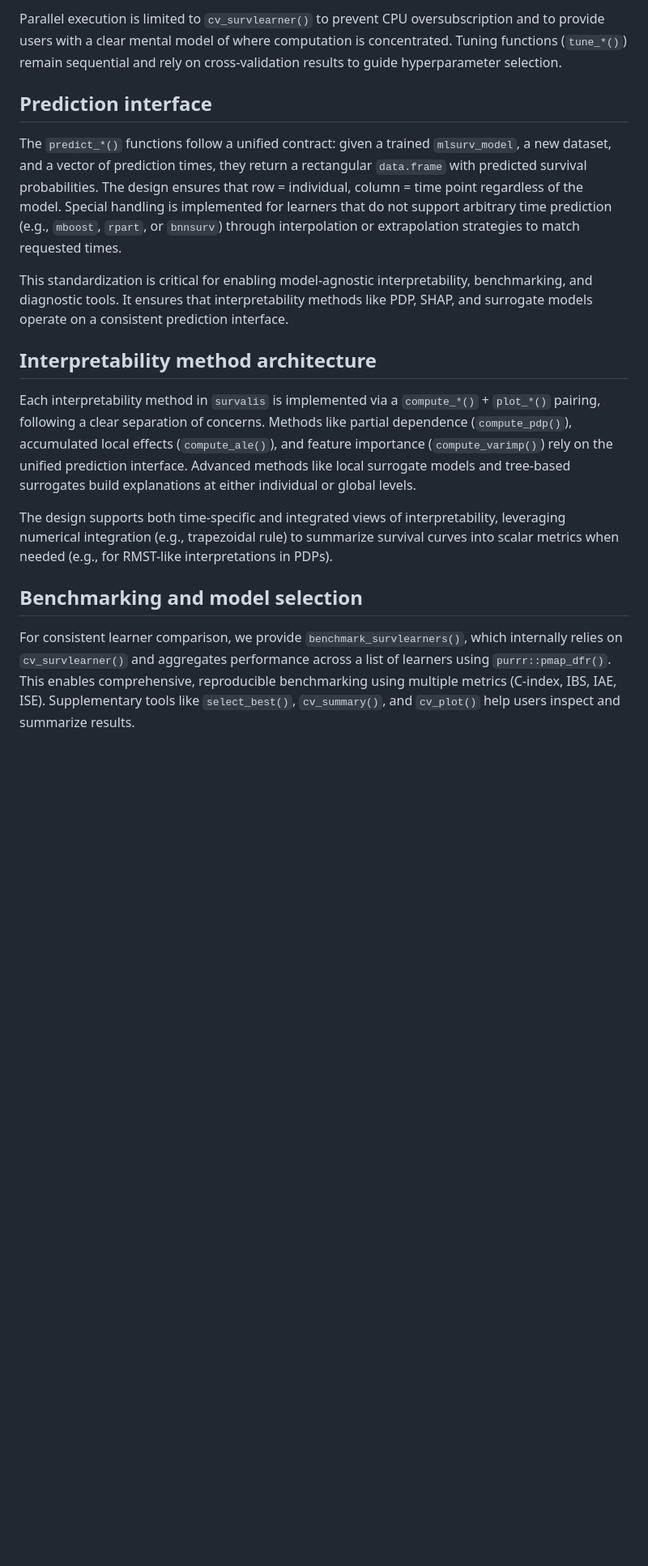
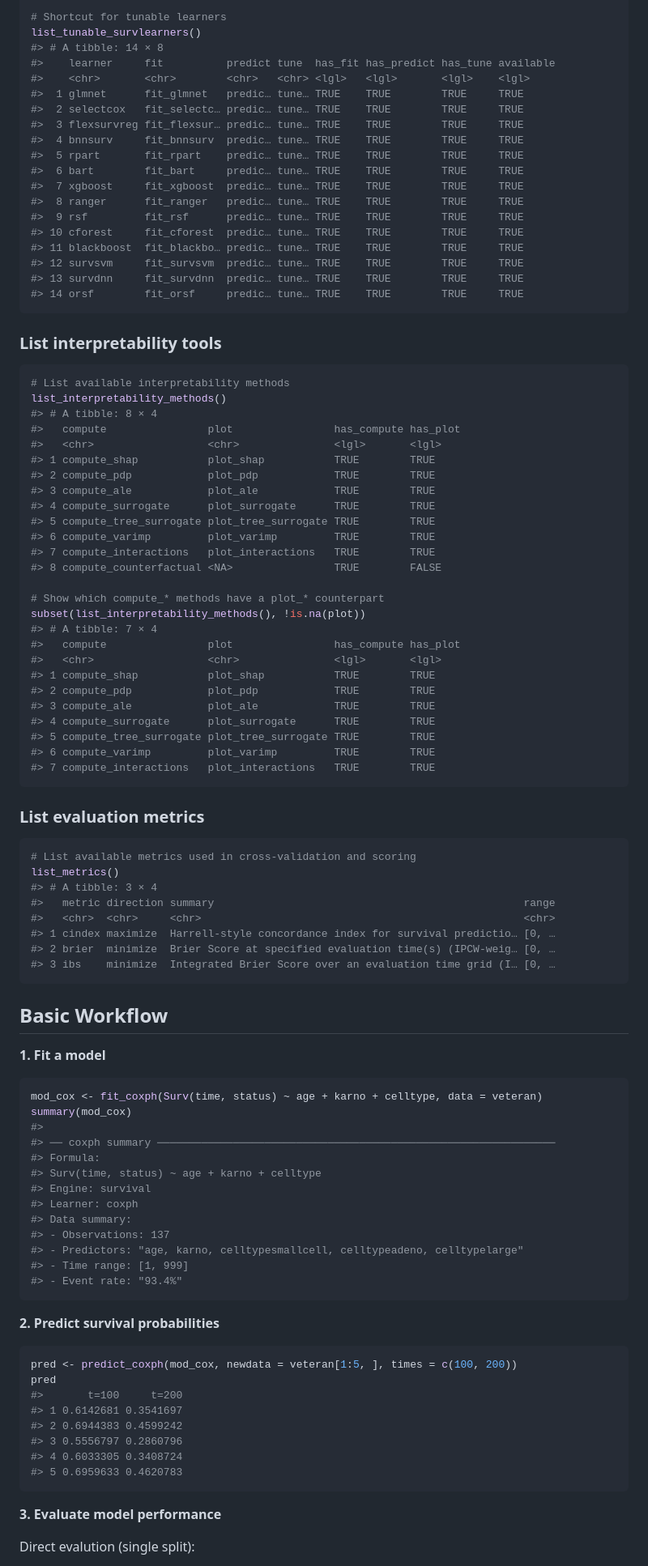
Before and after one commit to ielbadisy/survalis, a Markdown page: README.md, the part around one of its changes. Shown at 81% size. GitHub-like rendering; blank space fills up the shorter version.

Commit message:
add illustraive code to the README with .Rmd

````diff
--- a/README.md
+++ b/README.md
@@ -22,23 +80,103 @@ The central evaluation routine in `survalis` is `cv_survlearner()`, which perfor
 
-Parallel execution is limited to `cv_survlearner()` to prevent CPU oversubscription and to provide users with a clear mental model of where computation is concentrated. Tuning functions (`tune_*()`) remain sequential and rely on cross-validation results to guide hyperparameter selection.
+# Shortcut for tunable learners
+list_tunable_survlearners()
+#> # A tibble: 14 × 8
+#>    learner     fit          predict tune  has_fit has_predict has_tune available
+#>    <chr>       <chr>        <chr>   <chr> <lgl>   <lgl>       <lgl>    <lgl>
+#>  1 glmnet      fit_glmnet   predic… tune… TRUE    TRUE        TRUE     TRUE
+#>  2 selectcox   fit_selectc… predic… tune… TRUE    TRUE        TRUE     TRUE
+#>  3 flexsurvreg fit_flexsur… predic… tune… TRUE    TRUE        TRUE     TRUE
+#>  4 bnnsurv     fit_bnnsurv  predic… tune… TRUE    TRUE        TRUE     TRUE
+#>  5 rpart       fit_rpart    predic… tune… TRUE    TRUE        TRUE     TRUE
+#>  6 bart        fit_bart     predic… tune… TRUE    TRUE        TRUE     TRUE
+#>  7 xgboost     fit_xgboost  predic… tune… TRUE    TRUE        TRUE     TRUE
+#>  8 ranger      fit_ranger   predic… tune… TRUE    TRUE        TRUE     TRUE
+#>  9 rsf         fit_rsf      predic… tune… TRUE    TRUE        TRUE     TRUE
+#> 10 cforest     fit_cforest  predic… tune… TRUE    TRUE        TRUE     TRUE
+#> 11 blackboost  fit_blackbo… predic… tune… TRUE    TRUE        TRUE     TRUE
+#> 12 survsvm     fit_survsvm  predic… tune… TRUE    TRUE        TRUE     TRUE
+#> 13 survdnn     fit_survdnn  predic… tune… TRUE    TRUE        TRUE     TRUE
+#> 14 orsf        fit_orsf     predic… tune… TRUE    TRUE        TRUE     TRUE
+```
 
+### List interpretability tools
 
+``` r
+# List available interpretability methods
+list_interpretability_methods()
+#> # A tibble: 8 × 4
+#>   compute                plot                has_compute has_plot
+#>   <chr>                  <chr>               <lgl>       <lgl>
+#> 1 compute_shap           plot_shap           TRUE        TRUE
+#> 2 compute_pdp            plot_pdp            TRUE        TRUE
+#> 3 compute_ale            plot_ale            TRUE        TRUE
+#> 4 compute_surrogate      plot_surrogate      TRUE        TRUE
+#> 5 compute_tree_surrogate plot_tree_surrogate TRUE        TRUE
+#> 6 compute_varimp         plot_varimp         TRUE        TRUE
+#> 7 compute_interactions   plot_interactions   TRUE        TRUE
+#> 8 compute_counterfactual <NA>                TRUE        FALSE
 
-## Prediction interface
+# Show which compute_* methods have a plot_* counterpart
+subset(list_interpretability_methods(), !is.na(plot))
+#> # A tibble: 7 × 4
+#>   compute                plot                has_compute has_plot
+#>   <chr>                  <chr>               <lgl>       <lgl>
+#> 1 compute_shap           plot_shap           TRUE        TRUE
+#> 2 compute_pdp            plot_pdp            TRUE        TRUE
+#> 3 compute_ale            plot_ale            TRUE        TRUE
+#> 4 compute_surrogate      plot_surrogate      TRUE        TRUE
+#> 5 compute_tree_surrogate plot_tree_surrogate TRUE        TRUE
+#> 6 compute_varimp         plot_varimp         TRUE        TRUE
+#> 7 compute_interactions   plot_interactions   TRUE        TRUE
+```
 
-The `predict_*()` functions follow a unified contract: given a trained `mlsurv_model`, a new dataset, and a vector of prediction times, they return a rectangular `data.frame` with predicted survival probabilities. The design ensures that row = individual, column = time point regardless of the model. Special handling is implemented for learners that do not support arbitrary time prediction (e.g., `mboost`, `rpart`, or `bnnsurv`) through interpolation or extrapolation strategies to match requested times.
+### List evaluation metrics
 
-This standardization is critical for enabling model-agnostic interpretability, benchmarking, and diagnostic tools. It ensures that interpretability methods like PDP, SHAP, and surrogate models operate on a consistent prediction interface.
+``` r
+# List available metrics used in cross-validation and scoring
+list_metrics()
+#> # A tibble: 3 × 4
+#>   metric direction summary                                                 range
+#>   <chr>  <chr>     <chr>                                                   <chr>
+#> 1 cindex maximize  Harrell-style concordance index for survival predictio… [0, …
+#> 2 brier  minimize  Brier Score at specified evaluation time(s) (IPCW-weig… [0, …
+#> 3 ibs    minimize  Integrated Brier Score over an evaluation time grid (I… [0, …
+```
 
+## Basic Workflow
 
-## Interpretability method architecture
+**1. Fit a model**
 
-Each interpretability method in `survalis` is implemented via a `compute_*()` + `plot_*()` pairing, following a clear separation of concerns. Methods like partial dependence (`compute_pdp()`), accumulated local effects (`compute_ale()`), and feature importance (`compute_varimp()`) rely on the unified prediction interface. Advanced methods like local surrogate models and tree-based surrogates build explanations at either individual or global levels.
+``` r
+mod_cox <- fit_coxph(Surv(time, status) ~ age + karno + celltype, data = veteran)
+summary(mod_cox)
+#>
+#> ── coxph summary ───────────────────────────────────────────────────────────────
+#> Formula:
+#> Surv(time, status) ~ age + karno + celltype
+#> Engine: survival
+#> Learner: coxph
+#> Data summary:
+#> - Observations: 137
+#> - Predictors: "age, karno, celltypesmallcell, celltypeadeno, celltypelarge"
+#> - Time range: [1, 999]
+#> - Event rate: "93.4%"
+```
 
-The design supports both time-specific and integrated views of interpretability, leveraging numerical integration (e.g., trapezoidal rule) to summarize survival curves into scalar metrics when needed (e.g., for RMST-like interpretations in PDPs).
+**2. Predict survival probabilities**
 
+``` r
+pred <- predict_coxph(mod_cox, newdata = veteran[1:5, ], times = c(100, 200))
+pred
+#>       t=100     t=200
+#> 1 0.6142681 0.3541697
+#> 2 0.6944383 0.4599242
+#> 3 0.5556797 0.2860796
+#> 4 0.6033305 0.3408724
+#> 5 0.6959633 0.4620783
+```
 
-## Benchmarking and model selection
+**3. Evaluate model performance**
 
-For consistent learner comparison, we provide `benchmark_survlearners()`, which internally relies on `cv_survlearner()` and aggregates performance across a list of learners using `purrr::pmap_dfr()`. This enables comprehensive, reproducible benchmarking using multiple metrics (C-index, IBS, IAE, ISE). Supplementary tools like `select_best()`, `cv_summary()`, and `cv_plot()` help users inspect and summarize results.
+Direct evalution (single split):
 
````
Also changed, not shown: other parts of README.md (+158 -12 lines), man/figures/README-unnamed-chunk-12-1.png (added), man/figures/README-unnamed-chunk-13-1.png (added), 3 other files.
